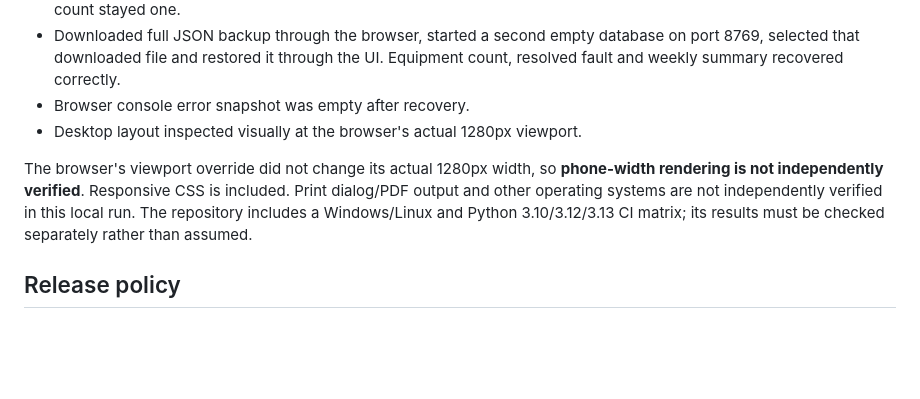
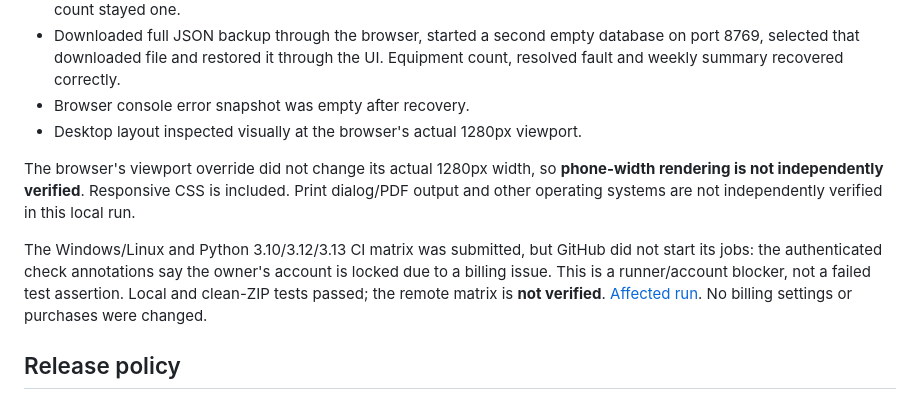
Before and after one commit to ismailiqbal2773/LabDesk, a Markdown page: docs/VALIDATION.md, the part around the change. GitHub-like rendering; blank space fills up the shorter version.

```diff
--- a/docs/VALIDATION.md
+++ b/docs/VALIDATION.md
@@ -36,7 +36,9 @@ The first sandboxed attempt could not access the system temp directory / localho
 - Browser console error snapshot was empty after recovery.
 - Desktop layout inspected visually at the browser's actual 1280px viewport.
 
-The browser's viewport override did not change its actual 1280px width, so **phone-width rendering is not independently verified**. Responsive CSS is included. Print dialog/PDF output and other operating systems are not independently verified in this local run. The repository includes a Windows/Linux and Python 3.10/3.12/3.13 CI matrix; its results must be checked separately rather than assumed.
+The browser's viewport override did not change its actual 1280px width, so **phone-width rendering is not independently verified**. Responsive CSS is included. Print dialog/PDF output and other operating systems are not independently verified in this local run.
+
+The Windows/Linux and Python 3.10/3.12/3.13 CI matrix was submitted, but GitHub did not start its jobs: the authenticated check annotations say the owner's account is locked due to a billing issue. This is a runner/account blocker, not a failed test assertion. Local and clean-ZIP tests passed; the remote matrix is **not verified**. [Affected run](https://github.com/ismailiqbal2773/LabDesk/actions/runs/39719362747). No billing settings or purchases were changed.
 
 ## Release policy
 
```
Also changed, not shown: README.md (+2 -0 lines).
